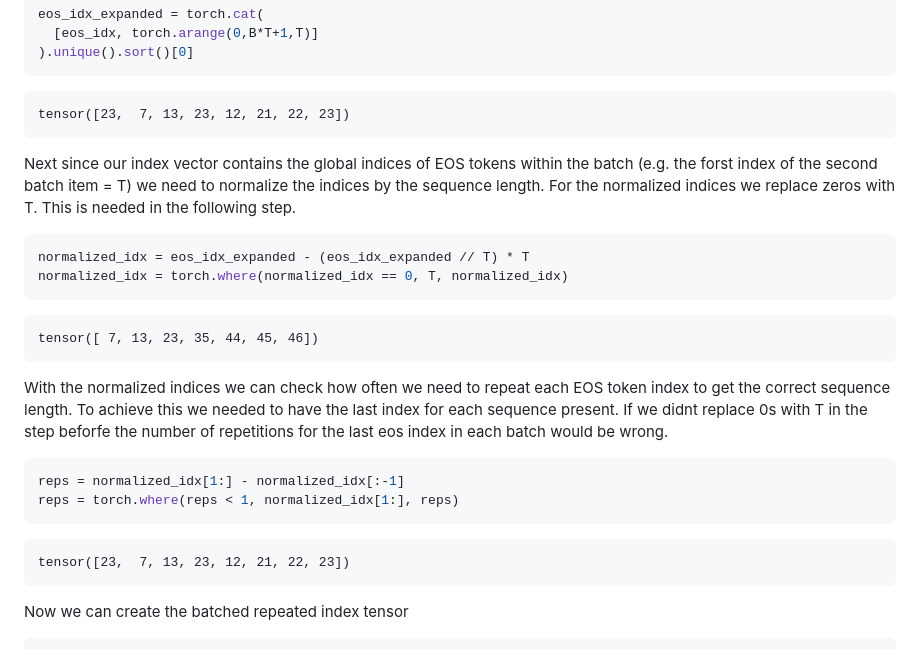
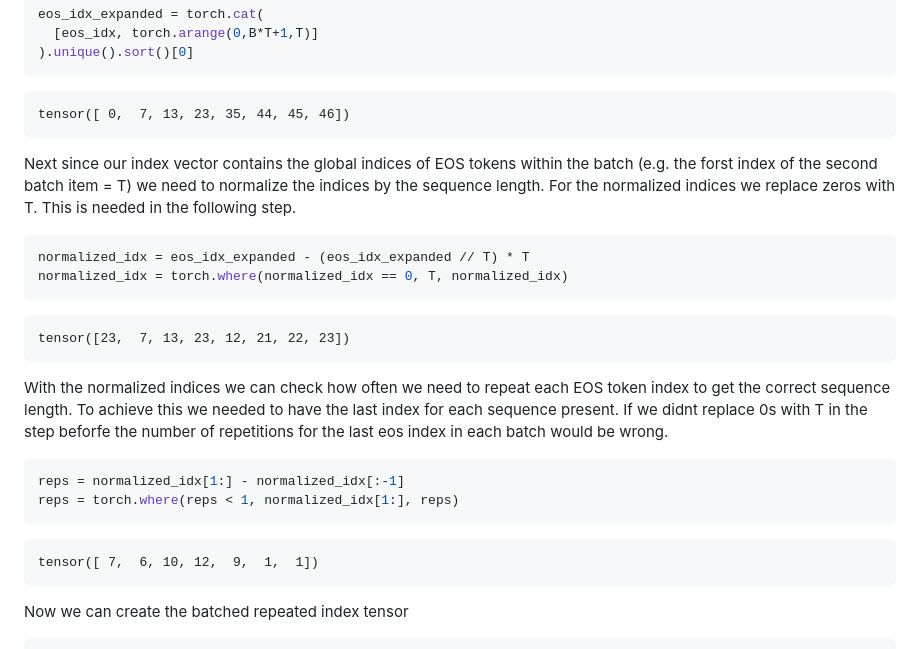
Before and after one commit to sirluk/iondy, a Markdown page: content/efficient-llm-pretraining-packed-sequences-and-masked-attention/index.md, the part around the change. Drawn GitHub-style.

Commit message:
Correct three tensor outputs in the packed-sequences post
On Medium, the outputs under eos_idx_expanded, normalized_idx and reps
showed the wrong tensors. They now show what the code above them
produces for the article's batch (B = 2, T = 23).

Co-Authored-By: Claude Opus 5.5 <noreply@anthropic.com>

````diff
--- a/content/efficient-llm-pretraining-packed-sequences-and-masked-attention/index.md
+++ b/content/efficient-llm-pretraining-packed-sequences-and-masked-attention/index.md
@@ -199,7 +199,7 @@ eos_idx_expanded = torch.cat(
 
 
 ```text
-tensor([23,  7, 13, 23, 12, 21, 22, 23])
+tensor([ 0,  7, 13, 23, 35, 44, 45, 46])
 ```
 
 
@@ -216,7 +216,7 @@ normalized_idx = torch.where(normalized_idx == 0, T, normalized_idx)
 
 
 ```text
-tensor([ 7, 13, 23, 35, 44, 45, 46])
+tensor([23,  7, 13, 23, 12, 21, 22, 23])
 ```
 
 
@@ -233,7 +233,7 @@ reps = torch.where(reps < 1, normalized_idx[1:], reps)
 
 
 ```text
-tensor([23,  7, 13, 23, 12, 21, 22, 23])
+tensor([ 7,  6, 10, 12,  9,  1,  1])
 ```
 
 
````
Also changed, not shown: README.md (+1 -1 lines).
